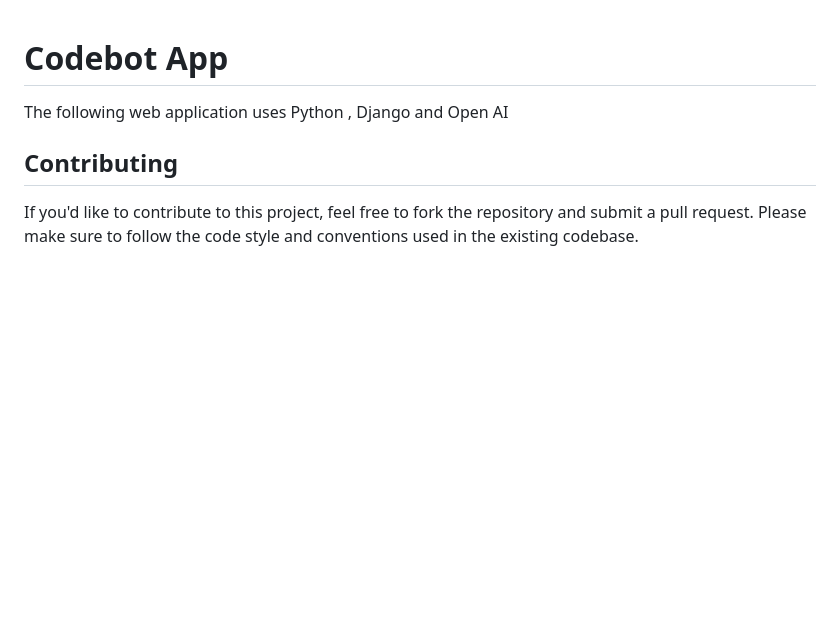
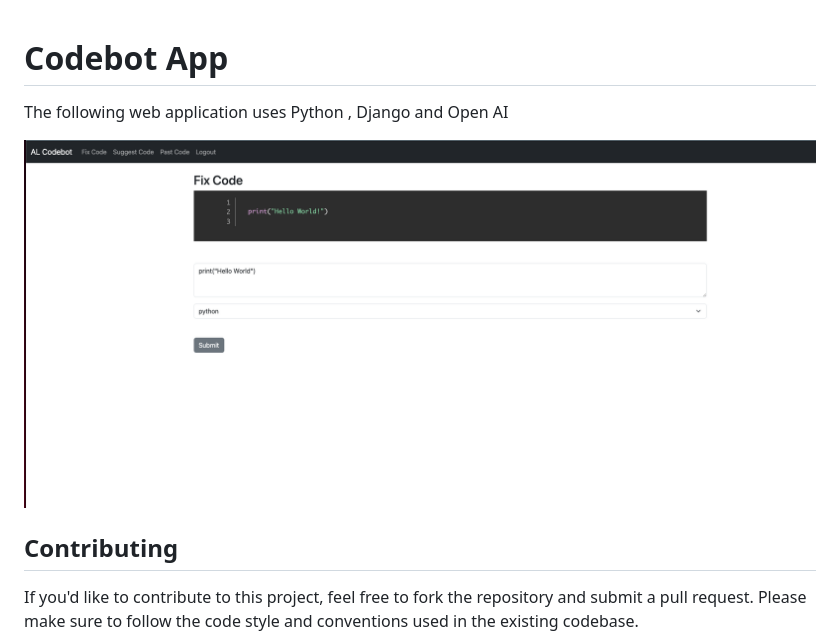
Before and after one commit to mandozza/OpenAI-CodeBot, a Markdown page: readme.md, the part around the change. Drawn GitHub-style; pictures changed too: screenshot.png (added); blank space fills up the shorter version.

```diff
--- a/readme.md
+++ b/readme.md
@@ -1,6 +1,9 @@
 # Codebot App
+The following web application uses Python , Django and Open AI
 
-The following web application uses Python , Django and Open AI
+![Screenshot](screenshot.png)
+
+
 
 ## Contributing
 If you'd like to contribute to this project, feel free to fork the repository and submit a pull request. Please make sure to follow the code style and conventions used in the existing codebase.
```
Also changed, not shown: 12 other files.
